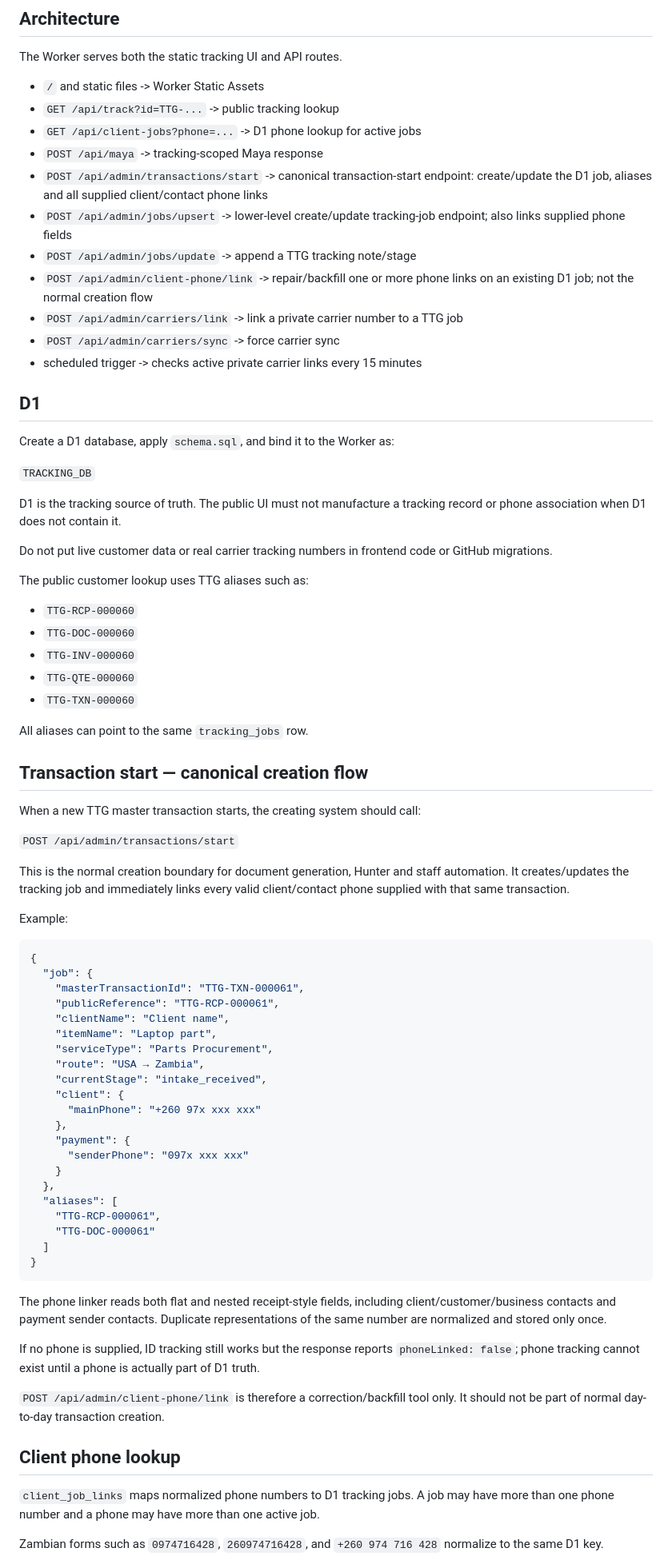
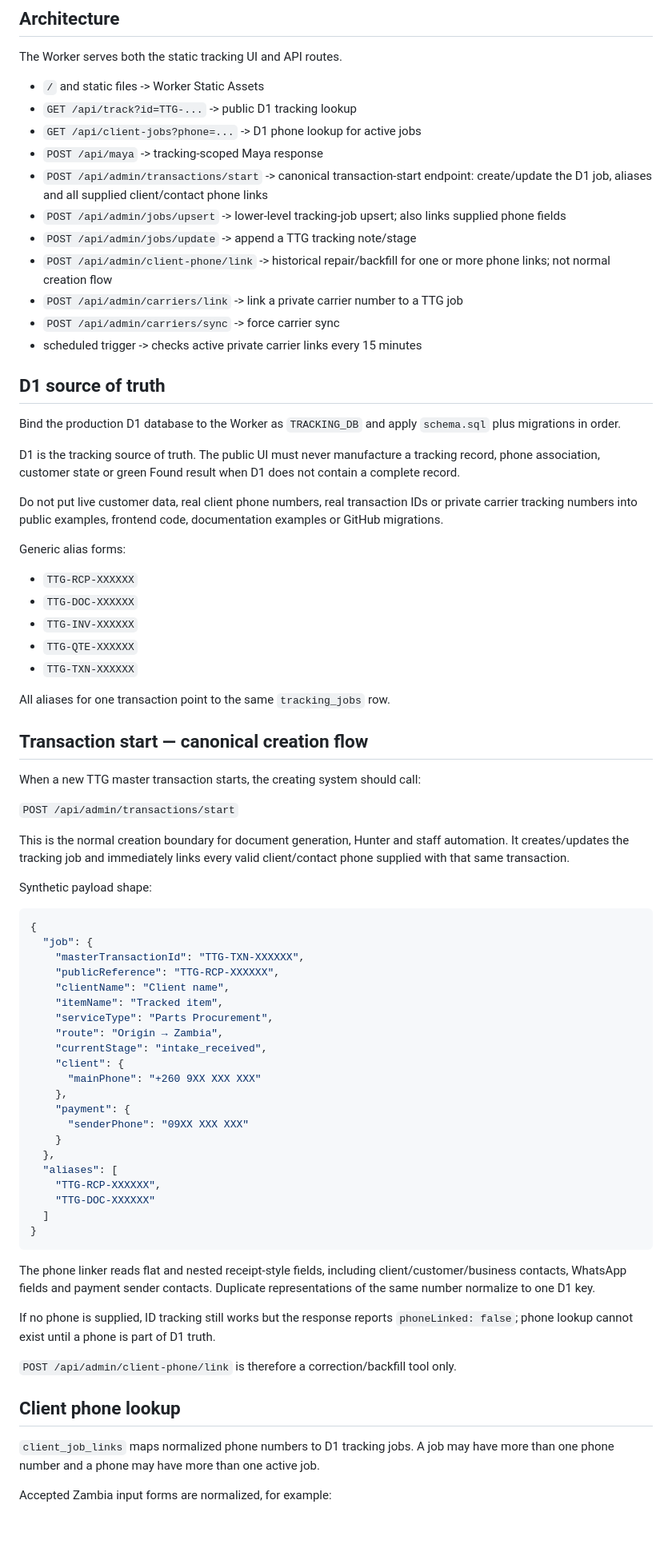
Before and after one commit to jaydumisuni/Package-Tracking, a Markdown page: docs/TRACKING_BACKEND.md, the part around one of its changes. Shown at 80% size. GitHub-like rendering; blank space fills up the shorter version.

Commit message:
Replace live identifiers in tracking backend documentation

````diff
--- a/docs/TRACKING_BACKEND.md
+++ b/docs/TRACKING_BACKEND.md
@@ -5,36 +5,34 @@
 The Worker serves both the static tracking UI and API routes.
 
 - `/` and static files -> Worker Static Assets
-- `GET /api/track?id=TTG-...` -> public tracking lookup
+- `GET /api/track?id=TTG-...` -> public D1 tracking lookup
 - `GET /api/client-jobs?phone=...` -> D1 phone lookup for active jobs
 - `POST /api/maya` -> tracking-scoped Maya response
 - `POST /api/admin/transactions/start` -> canonical transaction-start endpoint: create/update the D1 job, aliases and all supplied client/contact phone links
-- `POST /api/admin/jobs/upsert` -> lower-level create/update tracking-job endpoint; also links supplied phone fields
+- `POST /api/admin/jobs/upsert` -> lower-level tracking-job upsert; also links supplied phone fields
 - `POST /api/admin/jobs/update` -> append a TTG tracking note/stage
-- `POST /api/admin/client-phone/link` -> repair/backfill one or more phone links on an existing D1 job; not the normal creation flow
+- `POST /api/admin/client-phone/link` -> historical repair/backfill for one or more phone links; not normal creation flow
 - `POST /api/admin/carriers/link` -> link a private carrier number to a TTG job
 - `POST /api/admin/carriers/sync` -> force carrier sync
 - scheduled trigger -> checks active private carrier links every 15 minutes
 
-## D1
+## D1 source of truth
 
-Create a D1 database, apply `schema.sql`, and bind it to the Worker as:
+Bind the production D1 database to the Worker as `TRACKING_DB` and apply `schema.sql` plus migrations in order.
 
-`TRACKING_DB`
+D1 is the tracking source of truth. The public UI must never manufacture a tracking record, phone association, customer state or green Found result when D1 does not contain a complete record.
 
-D1 is the tracking source of truth. The public UI must not manufacture a tracking record or phone association when D1 does not contain it.
+Do not put live customer data, real client phone numbers, real transaction IDs or private carrier tracking numbers into public examples, frontend code, documentation examples or GitHub migrations.
 
-Do not put live customer data or real carrier tracking numbers in frontend code or GitHub migrations.
+Generic alias forms:
 
-The public customer lookup uses TTG aliases such as:
+- `TTG-RCP-XXXXXX`
+- `TTG-DOC-XXXXXX`
+- `TTG-INV-XXXXXX`
+- `TTG-QTE-XXXXXX`
+- `TTG-TXN-XXXXXX`
 
-- `TTG-RCP-000060`
-- `TTG-DOC-000060`
-- `TTG-INV-000060`
-- `TTG-QTE-000060`
-- `TTG-TXN-000060`
-
-All aliases can point to the same `tracking_jobs` row.
+All aliases for one transaction point to the same `tracking_jobs` row.
 
 ## Transaction start — canonical creation flow
 
@@ -44,41 +42,41 @@ When a new TTG master transaction starts, the creating system should call:
 
 This is the normal creation boundary for document generation, Hunter and staff automation. It creates/updates the tracking job and immediately links every valid client/contact phone supplied with that same transaction.
 
-Example:
+Synthetic payload shape:
 
 ```json
 {
   "job": {
-    "masterTransactionId": "TTG-TXN-000061",
-    "publicReference": "TTG-RCP-000061",
+    "masterTransactionId": "TTG-TXN-XXXXXX",
+    "publicReference": "TTG-RCP-XXXXXX",
     "clientName": "Client name",
-    "itemName": "Laptop part",
+    "itemName": "Tracked item",
     "serviceType": "Parts Procurement",
-    "route": "USA → Zambia",
+    "route": "Origin → Zambia",
     "currentStage": "intake_received",
     "client": {
-      "mainPhone": "+260 97x xxx xxx"
+      "mainPhone": "+260 9XX XXX XXX"
     },
     "payment": {
-      "senderPhone": "097x xxx xxx"
+      "senderPhone": "09XX XXX XXX"
     }
   },
   "aliases": [
-    "TTG-RCP-000061",
-    "TTG-DOC-000061"
+    "TTG-RCP-XXXXXX",
+    "TTG-DOC-XXXXXX"
   ]
 }
 ```
 
-The phone linker reads both flat and nested receipt-style fields, including client/customer/business contacts and payment sender contacts. Duplicate representations of the same number are normalized and stored only once.
+The phone linker reads flat and nested receipt-style fields, including client/customer/business contacts, WhatsApp fields and payment sender contacts. Duplicate representations of the same number normalize to one D1 key.
 
-If no phone is supplied, ID tracking still works but the response reports `phoneLinked: false`; phone tracking cannot exist until a phone is actually part of D1 truth.
+If no phone is supplied, ID tracking still works but the response reports `phoneLinked: false`; phone lookup cannot exist until a phone is part of D1 truth.
 
-`POST /api/admin/client-phone/link` is therefore a correction/backfill tool only. It should not be part of normal day-to-day transaction creation.
+`POST /api/admin/client-phone/link` is therefore a correction/backfill tool only.
 
 ## Client phone lookup
 
 `client_job_links` maps normalized phone numbers to D1 tracking jobs. A job may have more than one phone number and a phone may have more than one active job.
 
-Zambian forms such as `0974716428`, `260974716428`, and `+260 974 716 428` normalize to the same D1 key.
+Accepted Zambia input forms are normalized, for example:
 
````
Also changed, not shown: other parts of docs/TRACKING_BACKEND.md (+22 -24 lines).
